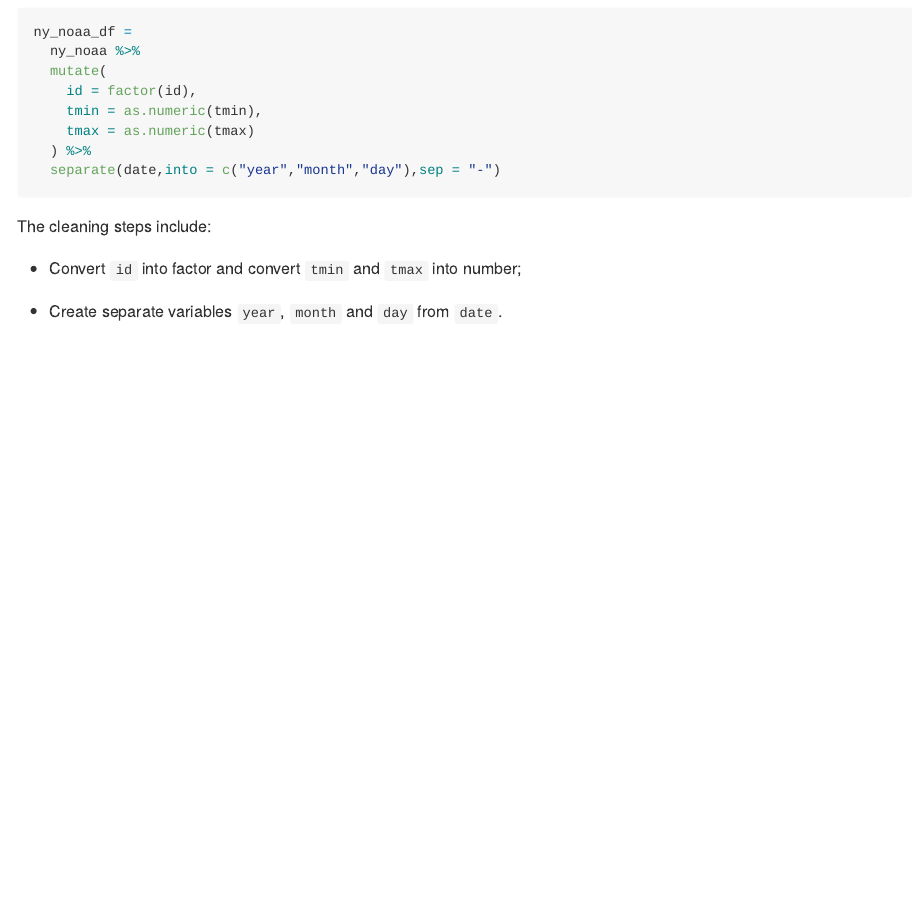
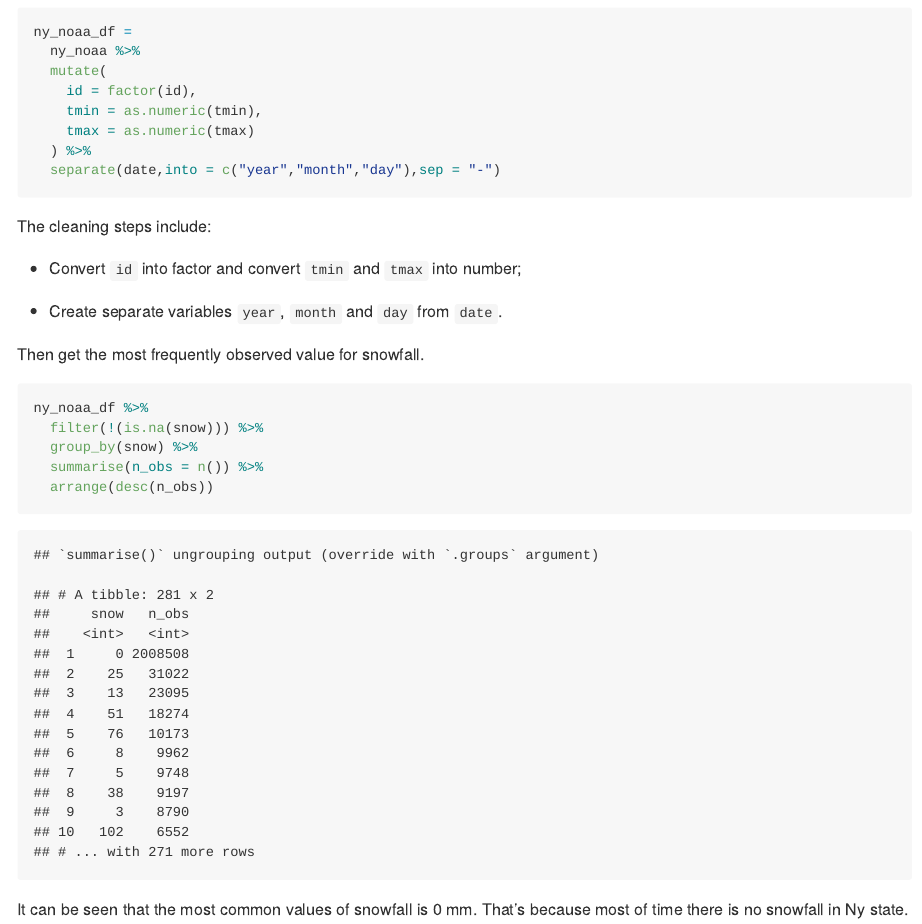
Before and after one commit to yingj2622/p8105_hw3_yj2622, an R Markdown document (p8105_hw3_yj2622.Rmd): the page in a window 1100 px wide, from 6100 px down. The pictures show the output file p8105_hw3_yj2622.md that the author committed with the source, drawn offline in the style of GitHub.

Commit message:
find the most common snowfall value

````diff
--- a/p8105_hw3_yj2622.Rmd
+++ b/p8105_hw3_yj2622.Rmd
@@ -214,3 +214,15 @@ The cleaning steps include:
 * Convert `id` into factor and convert `tmin` and `tmax` into number;
 
 * Create separate variables `year`, `month` and `day` from `date`.
+
+Then get the most frequently observed value for snowfall.
+
+```{r}
+ny_noaa_df %>%
+  filter(!(is.na(snow))) %>%
+  group_by(snow) %>%
+  summarise(n_obs = n()) %>%
+  arrange(desc(n_obs))
+```
+
+It can be seen that the most common values of snowfall is 0 mm. That's because most of time there is no snowfall in Ny state.
````
Also changed, not shown: p8105_hw3_yj2622.md.
